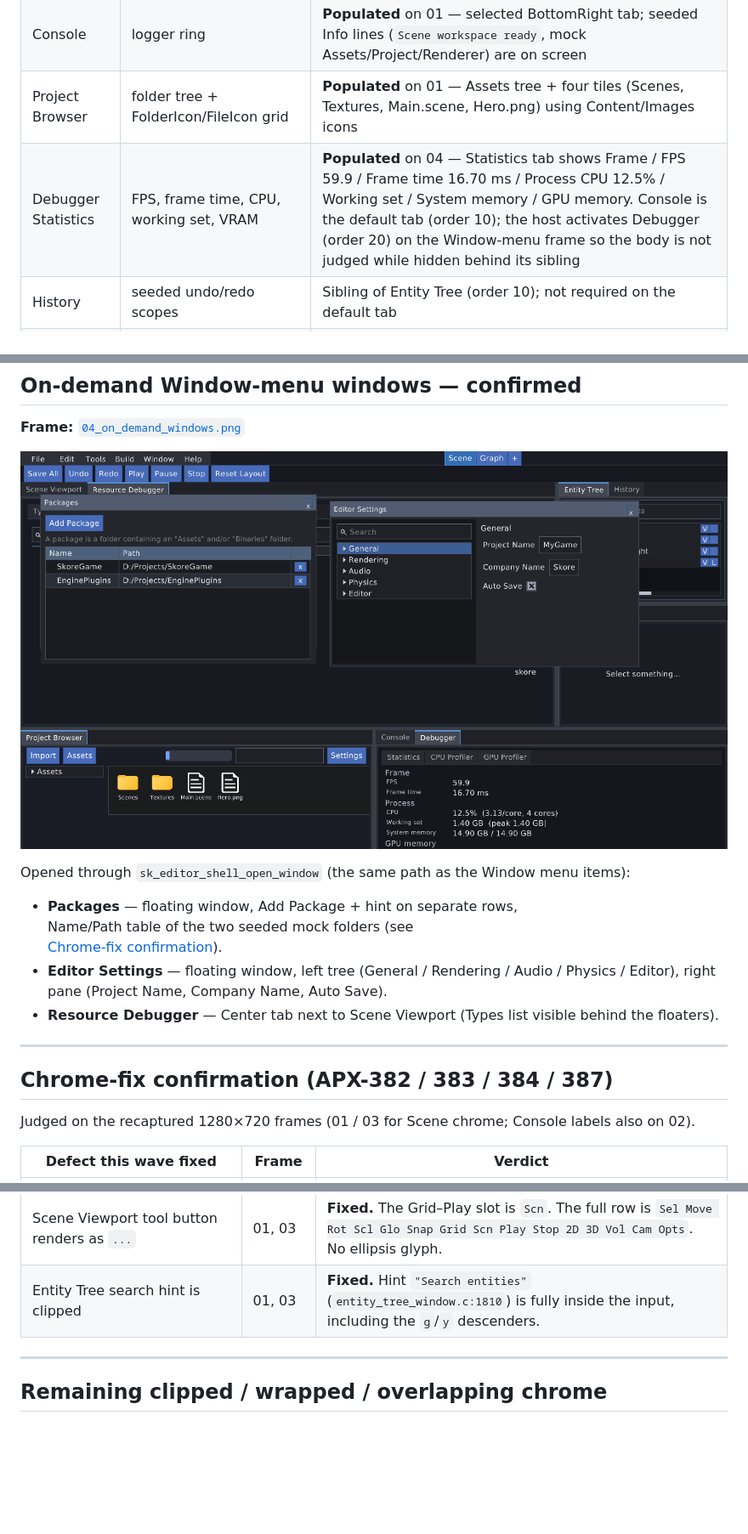
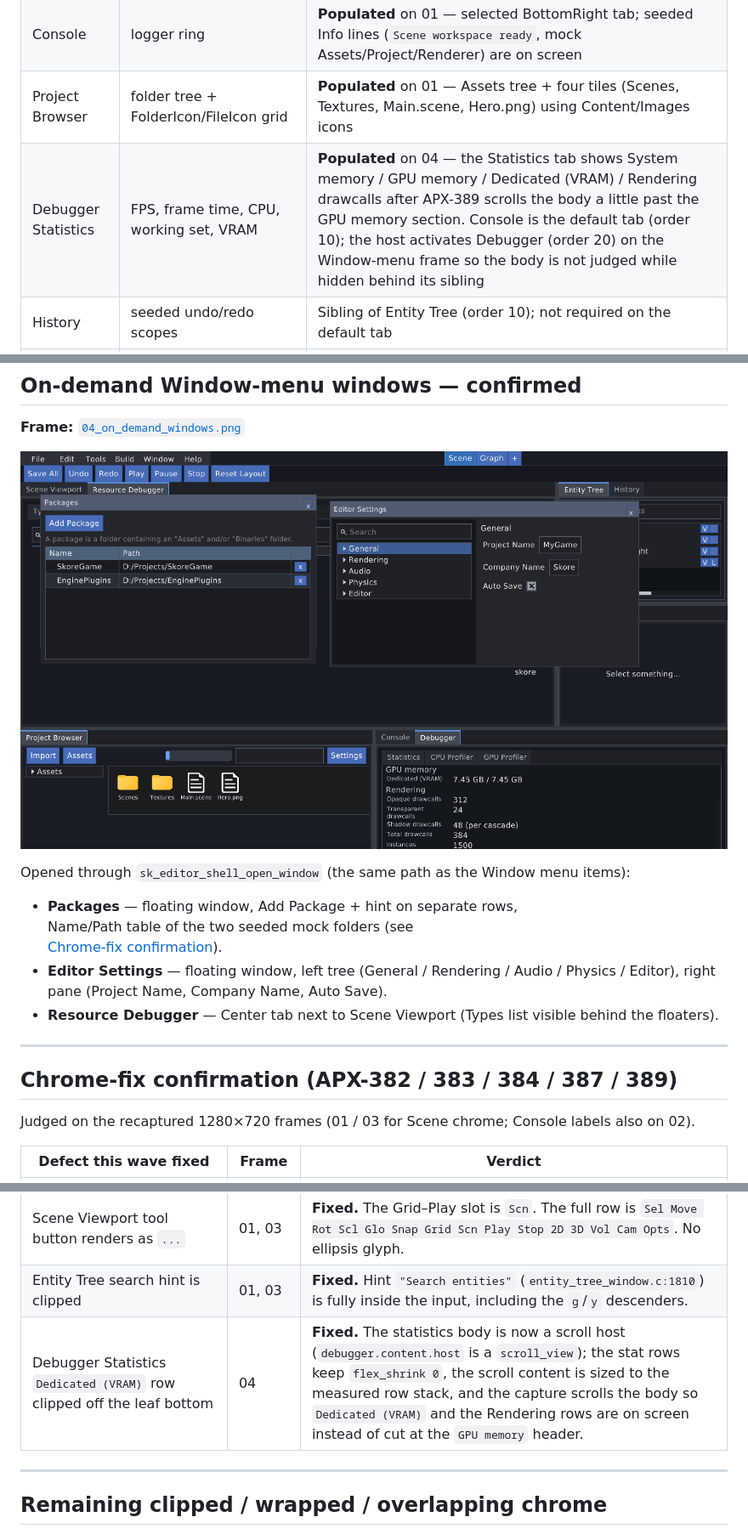
Before and after one commit to SkoreEngine/Skore, a Markdown page: docs/editor/apx-377-vision-validation.md, 3 parts joined by grey strips. Shown: that part at 85% size. Rendered like a GitHub page; pictures changed too: docs/editor/apx-377-frames/04_on_demand_windows.png; blank space fills up the shorter version.

```diff
--- a/docs/editor/apx-377-vision-validation.md
+++ b/docs/editor/apx-377-vision-validation.md
@@ -169,7 +169,7 @@ solid empty panel. Real scene rendering stays out of scope (manifest §2.3).
 | Entity Tree | Demo Scene / Main Camera / Directional Light / Player / Character Mesh | **Populated** on 01 — hierarchy is the selected RightTop tab (APX-379), not hidden behind History |
 | Console | logger ring | **Populated** on 01 — selected BottomRight tab; seeded Info lines (`Scene workspace ready`, mock Assets/Project/Renderer) are on screen |
 | Project Browser | folder tree + FolderIcon/FileIcon grid | **Populated** on 01 — Assets tree + four tiles (Scenes, Textures, Main.scene, Hero.png) using Content/Images icons |
-| Debugger Statistics | FPS, frame time, CPU, working set, VRAM | **Populated** on 04 — Statistics tab shows Frame / FPS 59.9 / Frame time 16.70 ms / Process CPU 12.5% / Working set / System memory / GPU memory. Console is the default tab (order 10); the host activates Debugger (order 20) on the Window-menu frame so the body is not judged while hidden behind its sibling |
+| Debugger Statistics | FPS, frame time, CPU, working set, VRAM | **Populated** on 04 — the Statistics tab shows System memory / GPU memory / Dedicated (VRAM) / Rendering drawcalls after APX-389 scrolls the body a little past the GPU memory section. Console is the default tab (order 10); the host activates Debugger (order 20) on the Window-menu frame so the body is not judged while hidden behind its sibling |
 | History | seeded undo/redo scopes | Sibling of Entity Tree (order 10); not required on the default tab |
 | Properties | empty-selection until an entity/asset is selected | **OK** — "Select something..." (not a blank dock) |
 
@@ -219,7 +219,7 @@ menu items):
 
 ---
 
-## Chrome-fix confirmation (APX-382 / 383 / 384 / 387)
+## Chrome-fix confirmation (APX-382 / 383 / 384 / 387 / 389)
 
 Judged on the recaptured 1280×720 frames (01 / 03 for Scene chrome; Console
 labels also on 02).
@@ -232,6 +232,7 @@ labels also on 02).
 | Console severity label wraps mid-word (`Debu g`, `War n`) | 01, 02, 03 | **Fixed.** `Trace Debug Info Warn Error Fatal` are whole words on one toolbar row with Clear / Collapse / Auto-scroll. |
 | Scene Viewport tool button renders as `...` | 01, 03 | **Fixed.** The Grid–Play slot is `Scn`. The full row is `Sel Move Rot Scl Glo Snap Grid Scn Play Stop 2D 3D Vol Cam Opts`. No ellipsis glyph. |
 | Entity Tree search hint is clipped | 01, 03 | **Fixed.** Hint `"Search entities"` (`entity_tree_window.c:1810`) is fully inside the input, including the `g`/`y` descenders. |
+| Debugger Statistics `Dedicated (VRAM)` row clipped off the leaf bottom | 04 | **Fixed.** The statistics body is now a scroll host (`debugger.content.host` is a `scroll_view`); the stat rows keep `flex_shrink 0`, the scroll content is sized to the measured row stack, and the capture scrolls the body so `Dedicated (VRAM)` and the Rendering rows are on screen instead of cut at the `GPU memory` header. |
 
 ---
 
```
Also changed, not shown: other parts of docs/editor/apx-377-vision-validation.md (+2 -3 lines), 2 other files.
